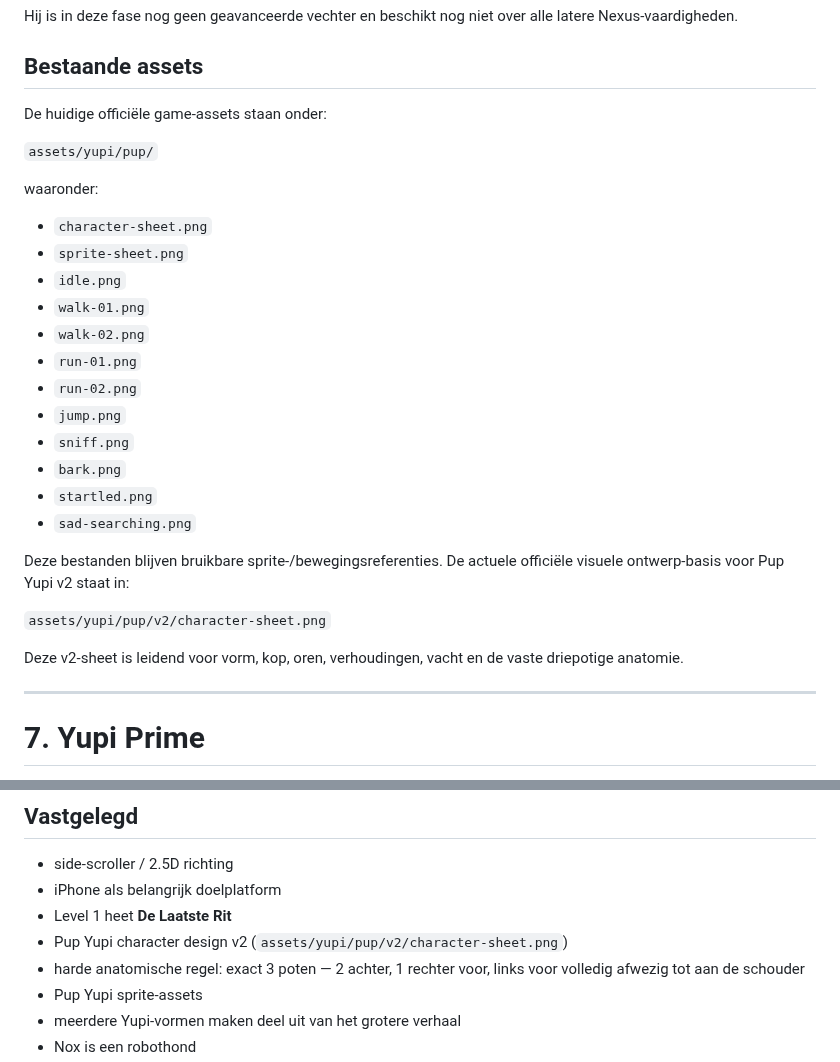
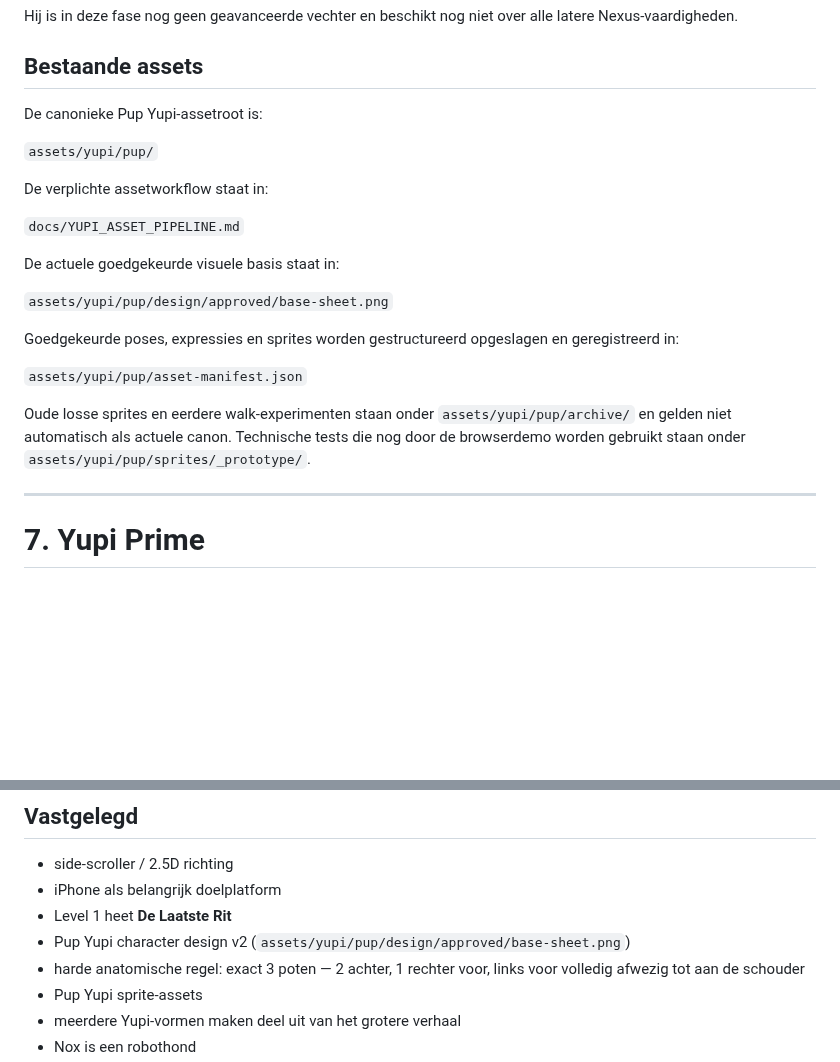
Before and after one commit to johan1981/yupi-game, a Markdown page: docs/YUPI_GAME_BIBLE.md, 2 parts joined by grey strips. Rendered like a GitHub page; blank space fills up the shorter version.

Commit message:
docs: document canonical Pup Yupi asset layout

```diff
--- a/docs/YUPI_GAME_BIBLE.md
+++ b/docs/YUPI_GAME_BIBLE.md
@@ -225,30 +225,23 @@ Hij is in deze fase nog geen geavanceerde vechter en beschikt nog niet over alle
 
 ## Bestaande assets
 
-De huidige officiële game-assets staan onder:
+De canonieke Pup Yupi-assetroot is:
 
 `assets/yupi/pup/`
 
-waaronder:
+De verplichte assetworkflow staat in:
 
-- `character-sheet.png`
-- `sprite-sheet.png`
-- `idle.png`
-- `walk-01.png`
-- `walk-02.png`
-- `run-01.png`
-- `run-02.png`
-- `jump.png`
-- `sniff.png`
-- `bark.png`
-- `startled.png`
-- `sad-searching.png`
+`docs/YUPI_ASSET_PIPELINE.md`
 
-Deze bestanden blijven bruikbare sprite-/bewegingsreferenties. De actuele officiële visuele ontwerp-basis voor Pup Yupi v2 staat in:
+De actuele goedgekeurde visuele basis staat in:
 
-`assets/yupi/pup/v2/character-sheet.png`
+`assets/yupi/pup/design/approved/base-sheet.png`
 
-Deze v2-sheet is leidend voor vorm, kop, oren, verhoudingen, vacht en de vaste driepotige anatomie.
+Goedgekeurde poses, expressies en sprites worden gestructureerd opgeslagen en geregistreerd in:
+
+`assets/yupi/pup/asset-manifest.json`
+
+Oude losse sprites en eerdere walk-experimenten staan onder `assets/yupi/pup/archive/` en gelden niet automatisch als actuele canon. Technische tests die nog door de browserdemo worden gebruikt staan onder `assets/yupi/pup/sprites/_prototype/`.
 
 ---
 
@@ -891,7 +884,7 @@ Dat voorkomt dat verhaal, GitHub-code en illustraties uiteen gaan lopen.
 - side-scroller / 2.5D richting
 - iPhone als belangrijk doelplatform
 - Level 1 heet **De Laatste Rit**
-- Pup Yupi character design v2 (`assets/yupi/pup/v2/character-sheet.png`)
+- Pup Yupi character design v2 (`assets/yupi/pup/design/approved/base-sheet.png`)
 - harde anatomische regel: exact 3 poten — 2 achter, 1 rechter voor, links voor volledig afwezig tot aan de schouder
 - Pup Yupi sprite-assets
 - meerdere Yupi-vormen maken deel uit van het grotere verhaal
```
